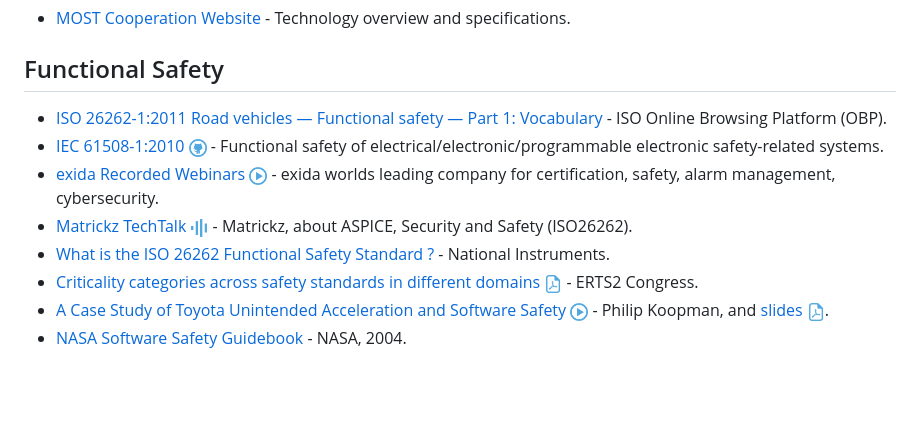
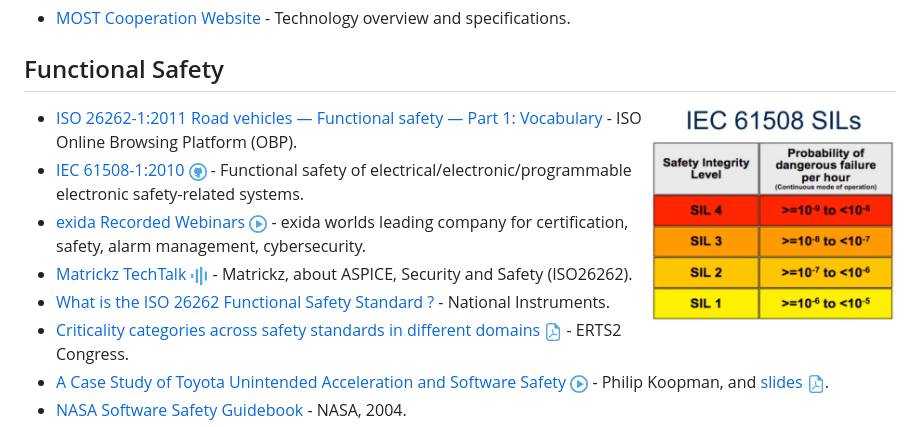
Before and after one commit to Marcin214/awesome-automotive, a Markdown page: readme.md, the part around one of its changes. GitHub-like rendering; pictures changed too: media/safety.png (added); blank space fills up the shorter version.

```diff
--- a/readme.md
+++ b/readme.md
@@ -168,6 +168,8 @@
 - [MOST Cooperation Website](https://www.mostcooperation.com/) - Technology overview and specifications.
 
 ## Functional Safety
+<img align="right" width="250" src="media/safety.png">
+
 - [ISO 26262-1:2011 Road vehicles — Functional safety — Part 1: Vocabulary](https://www.iso.org/obp/ui/#iso:std:iso:26262:-1:ed-1:v1:en) - ISO Online Browsing Platform (OBP).
 - [IEC 61508-1:2010 <img src="media/icons/github.png" height="18"/>](https://github.com/wangdong412/Consen-SIS/tree/master/IEC61508) - Functional safety of electrical/electronic/programmable electronic safety-related systems.
 - [exida Recorded Webinars <img src="media/icons/video.png" height="18"/>](https://www.exida.com/Webinars/Recordings) - exida worlds leading company for certification, safety, alarm management, cybersecurity.
```
Also changed, not shown: other parts of readme.md (+1 -1 lines).
